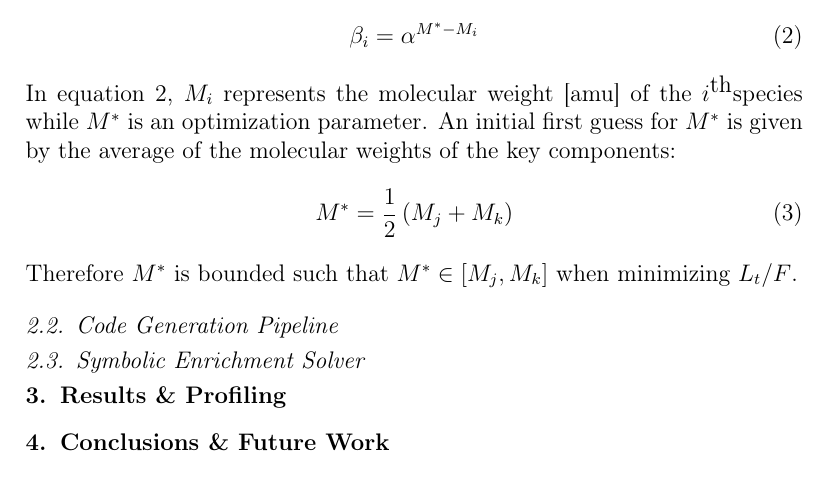
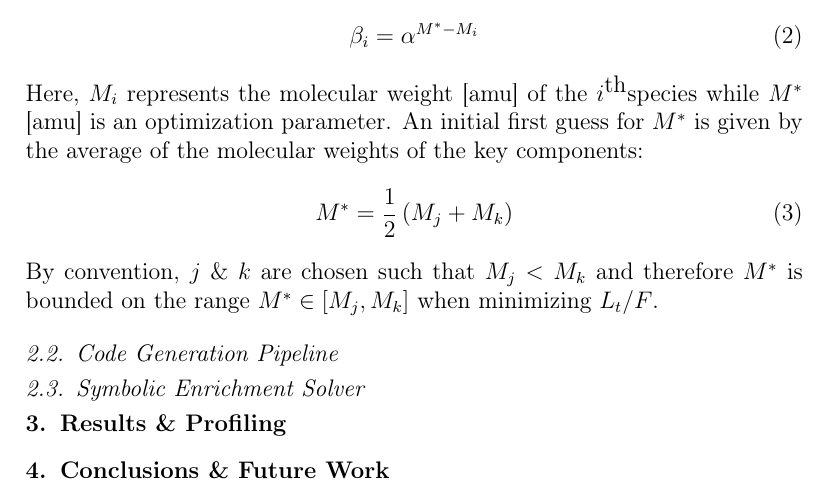
Before and after one commit to scopatz/sme_paper, a LaTeX paper (scopatz_sme.tex): part of page 3 of 3, cut so that both start at the same text. Compiled offline with pdfLaTeX.

Commit message:
Stopping for the night.

```diff
--- a/scopatz_sme.tex
+++ b/scopatz_sme.tex
@@ -128,13 +128,15 @@ stage separation factors $\beta_i$ for the \ith component of a mixture $I$:
 \beta_i = \alpha^{M^* - M_i}
 \label{beta_i}
 \end{equation}
-In equation \ref{beta_i}, $M_i$ represents the molecular weight [amu] of the \ith
-species while $M^*$ is an optimization parameter.  An initial first guess for
+Here, $M_i$ represents the molecular weight [amu] of the \ith
+species while $M^*$ [amu] is an optimization parameter.  An initial first guess for
 $M^*$ is given by the average of the molecular weights of the key components:
 \begin{equation}
 M^* = \frac{1}{2}\left(M_j + M_k\right)
 \end{equation}
-Therefore $M^*$ is bounded such that $M^*\in[M_j,M_k]$ when minimizing $L_t/F$.
+By convention, $j$ \& $k$ are chosen such that $M_j < M_k$ and
+therefore $M^*$ is bounded on the range $M^*\in[M_j,M_k]$ when minimizing $L_t/F$.
+
 
 \subsection{Code Generation Pipeline}
 \label{sec:codegen}
```
